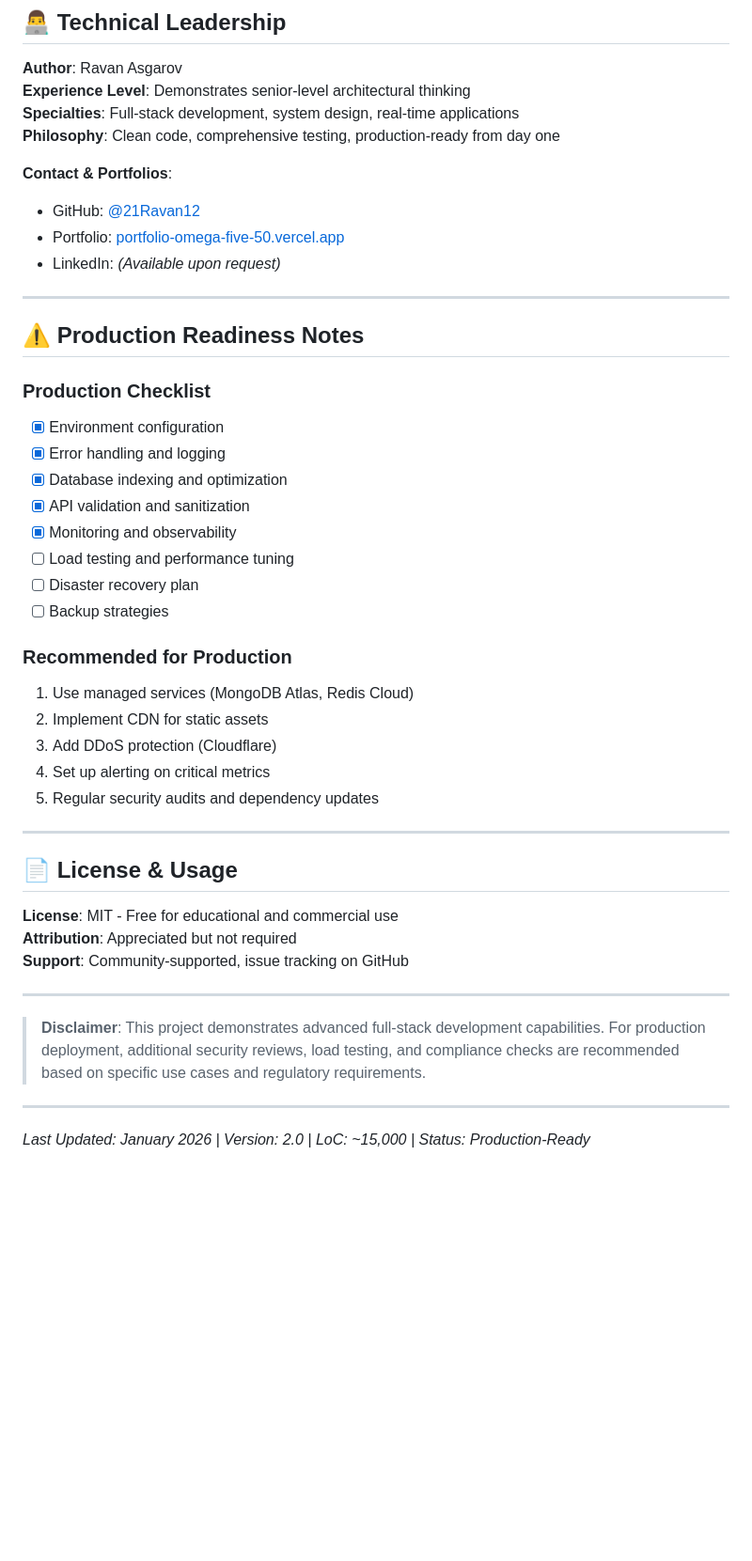
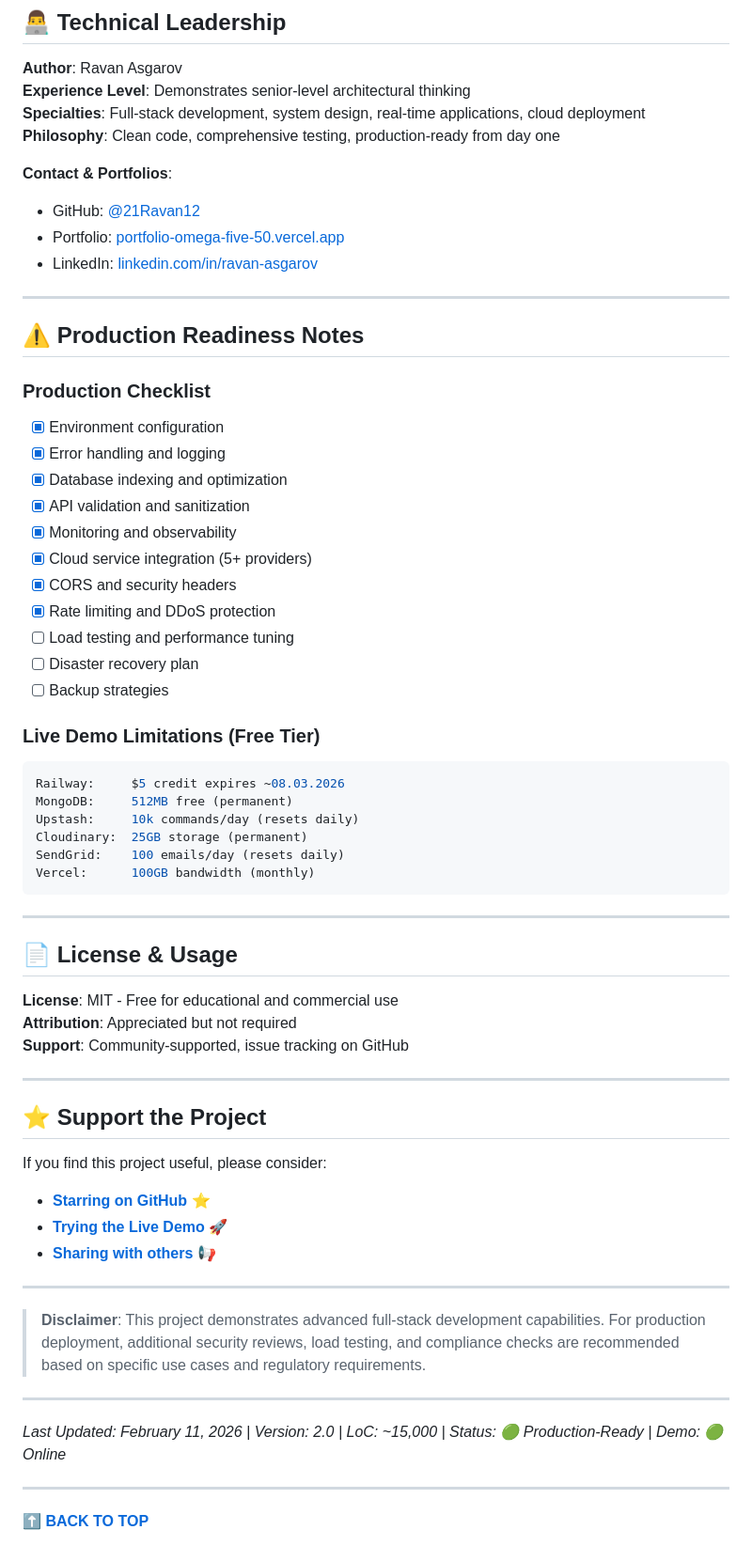
Before and after one commit to 21Ravan12/Real-Time-Chat-Application, a Markdown page: README.md, the part around one of its changes. Shown at 94% size. Drawn GitHub-style; blank space fills up the shorter version.

````diff
--- a/README.md
+++ b/README.md
@@ -260,13 +308,13 @@ hotfix/     # Critical production fixes
 
 **Author**: Ravan Asgarov
 **Experience Level**: Demonstrates senior-level architectural thinking
-**Specialties**: Full-stack development, system design, real-time applications
+**Specialties**: Full-stack development, system design, real-time applications, cloud deployment
 **Philosophy**: Clean code, comprehensive testing, production-ready from day one
 
 **Contact & Portfolios**:
 - GitHub: [@21Ravan12](https://github.com/21Ravan12)
 - Portfolio: [portfolio-omega-five-50.vercel.app](https://portfolio-omega-five-50.vercel.app/)
-- LinkedIn: *(Available upon request)*
+- LinkedIn: [linkedin.com/in/ravan-asgarov](https://linkedin.com/in/ravan-asgarov)
 
 ---
 
@@ -278,16 +326,22 @@ hotfix/     # Critical production fixes
 - [x] Database indexing and optimization
 - [x] API validation and sanitization
 - [x] Monitoring and observability
+- [x] Cloud service integration (5+ providers)
+- [x] CORS and security headers
+- [x] Rate limiting and DDoS protection
 - [ ] Load testing and performance tuning
 - [ ] Disaster recovery plan
 - [ ] Backup strategies
 
-### **Recommended for Production**
-1. Use managed services (MongoDB Atlas, Redis Cloud)
-2. Implement CDN for static assets
-3. Add DDoS protection (Cloudflare)
-4. Set up alerting on critical metrics
-5. Regular security audits and dependency updates
+### **Live Demo Limitations (Free Tier)**
+```yaml
+Railway:     $5 credit expires ~08.03.2026
+MongoDB:     512MB free (permanent)
+Upstash:     10k commands/day (resets daily)
+Cloudinary:  25GB storage (permanent)
+SendGrid:    100 emails/day (resets daily)
+Vercel:      100GB bandwidth (monthly)
+```
 
 ---
 
@@ -299,7 +353,20 @@ hotfix/     # Critical production fixes
 
 ---
 
+## ⭐ **Support the Project**
+
+If you find this project useful, please consider:
+- **[Starring on GitHub](https://github.com/21Ravan12/Real-Time-Chat-Application)** ⭐
+- **[Trying the Live Demo](./DEMO.md)** 🚀
+- **[Sharing with others](https://twitter.com/intent/tweet?text=Check%20out%20RealTalk%20-%20a%20production-ready%20real-time%20messaging%20platform%21&url=https://github.com/21Ravan12/Real-Time-Chat-Application)** 📢
+
+---
+
 > **Disclaimer**: This project demonstrates advanced full-stack development capabilities. For production deployment, additional security reviews, load testing, and compliance checks are recommended based on specific use cases and regulatory requirements.
 
 ---
-*Last Updated: January 2026 | Version: 2.0 | LoC: ~15,000 | Status: Production-Ready*
+*Last Updated: February 11, 2026 | Version: 2.0 | LoC: ~15,000 | Status: 🟢 Production-Ready | Demo: 🟢 Online*
+
+---
+
+**[⬆ BACK TO TOP](#realtalk---enterprise-grade-real-time-messaging-platform)**
````
Also changed, not shown: other parts of README.md (+59 -11 lines).
